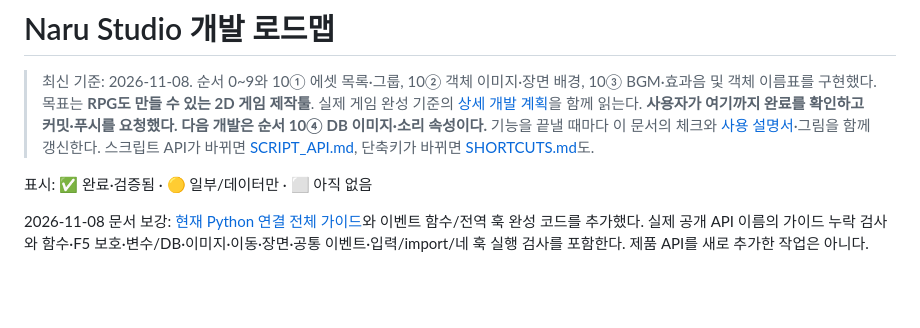
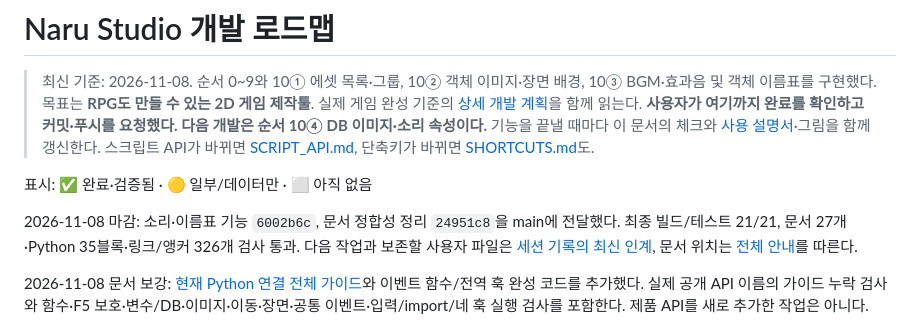
Before and after one commit to Aristia0930/Naru_Studio, a Markdown page: docs/ROADMAP.md, the part around the change. Rendered like a GitHub page; blank space fills up the shorter version.

Commit message:
Record November 8 progress and next-session handoff

```diff
--- a/docs/ROADMAP.md
+++ b/docs/ROADMAP.md
@@ -4,6 +4,8 @@
 > 기능을 끝낼 때마다 이 문서의 체크와 [사용 설명서](guide/README.md)·그림을 함께 갱신한다. 스크립트 API가 바뀌면 [SCRIPT_API.md](SCRIPT_API.md), 단축키가 바뀌면 [SHORTCUTS.md](SHORTCUTS.md)도.
 
 표시: ✅ 완료·검증됨 · 🟡 일부/데이터만 · ⬜ 아직 없음
+
+2026-11-08 마감: 소리·이름표 기능 `6002b6c`, 문서 정합성 정리 `24951c8`을 main에 전달했다. 최종 빌드/테스트 21/21, 문서 27개·Python 35블록·링크/앵커 326개 검사 통과. 다음 작업과 보존할 사용자 파일은 [세션 기록의 최신 인계](../SESSION_STATE.md#오늘-작업-마감다음-세션-인계--2026-11-08), 문서 위치는 [전체 안내](README.md)를 따른다.
 
 2026-11-08 문서 보강: [현재 Python 연결 전체 가이드](guide/PYTHON_COOKBOOK.md)와 이벤트 함수/전역 훅 완성 코드를 추가했다. 실제 공개 API 이름의 가이드 누락 검사와 함수·F5 보호·변수/DB·이미지·이동·장면·공통 이벤트·입력/import/네 훅 실행 검사를 포함한다. 제품 API를 새로 추가한 작업은 아니다.
 
```
Also changed, not shown: SESSION_STATE.md (+11 -1 lines).
